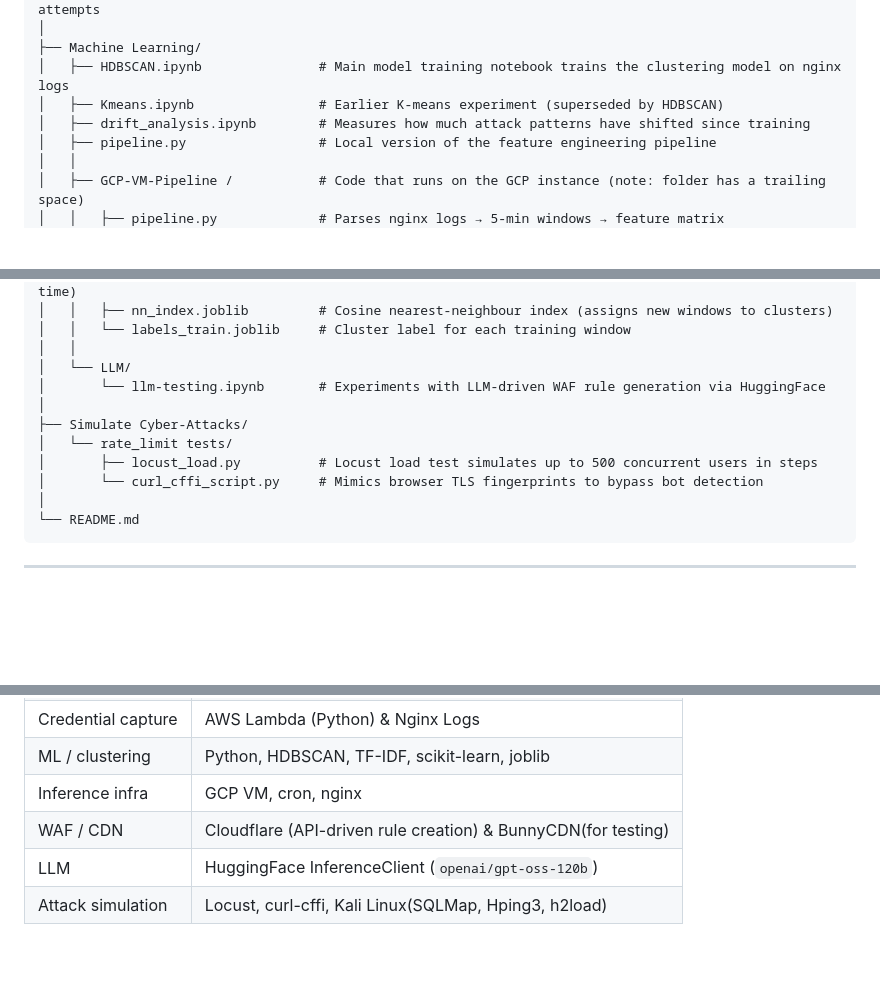
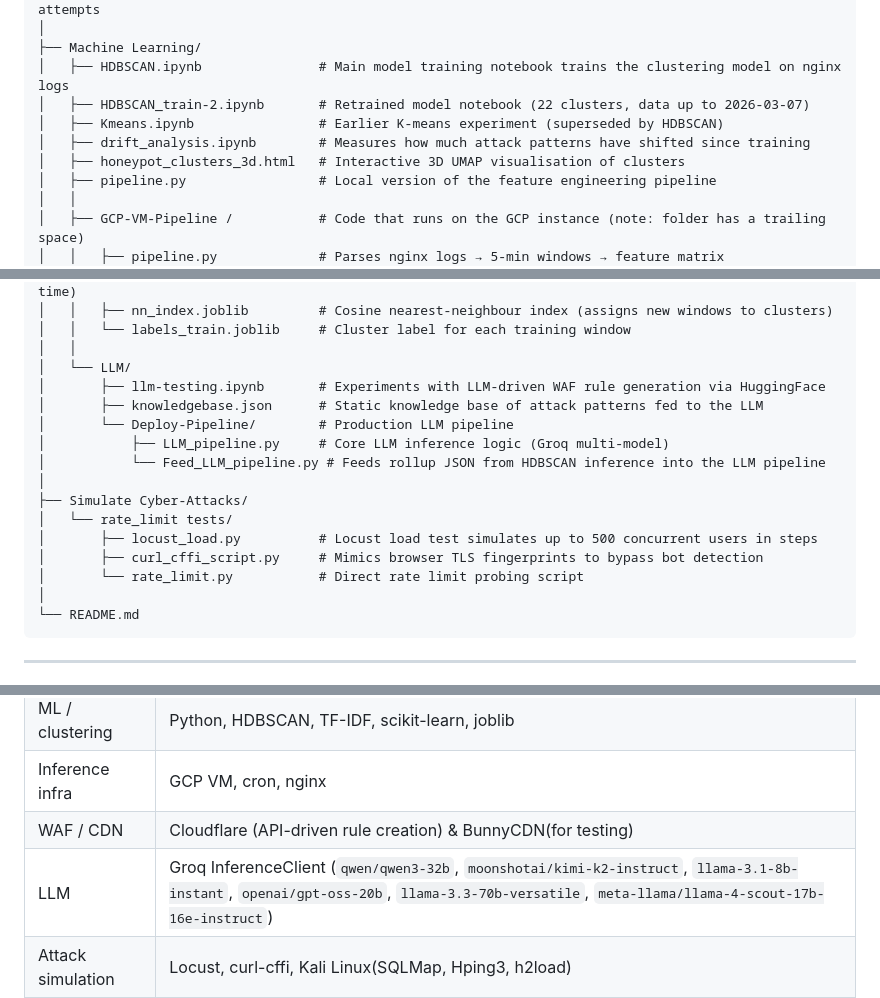
Before and after one commit to G-cae78/ProtectTheHoney, a Markdown page: README.md, 3 parts joined by grey strips. Rendered like a GitHub page; blank space fills up the shorter version.

````diff
--- a/README.md
+++ b/README.md
@@ -42,8 +42,10 @@ ProtectTheHoney/
 │
 ├── Machine Learning/
 │   ├── HDBSCAN.ipynb               # Main model training notebook trains the clustering model on nginx logs
+│   ├── HDBSCAN_train-2.ipynb       # Retrained model notebook (22 clusters, data up to 2026-03-07)
 │   ├── Kmeans.ipynb                # Earlier K-means experiment (superseded by HDBSCAN)
 │   ├── drift_analysis.ipynb        # Measures how much attack patterns have shifted since training
+│   ├── honeypot_clusters_3d.html   # Interactive 3D UMAP visualisation of clusters
 │   ├── pipeline.py                 # Local version of the feature engineering pipeline
 │   │
 │   ├── GCP-VM-Pipeline /           # Code that runs on the GCP instance (note: folder has a trailing space)
@@ -59,12 +61,17 @@ ProtectTheHoney/
 │   │   └── labels_train.joblib     # Cluster label for each training window
 │   │
 │   └── LLM/
-│       └── llm-testing.ipynb       # Experiments with LLM-driven WAF rule generation via HuggingFace
+│       ├── llm-testing.ipynb       # Experiments with LLM-driven WAF rule generation via HuggingFace
+│       ├── knowledgebase.json      # Static knowledge base of attack patterns fed to the LLM
+│       └── Deploy-Pipeline/        # Production LLM pipeline
+│           ├── LLM_pipeline.py     # Core LLM inference logic (Groq multi-model)
+│           └── Feed_LLM_pipeline.py # Feeds rollup JSON from HDBSCAN inference into the LLM pipeline
 │
 ├── Simulate Cyber-Attacks/
 │   └── rate_limit tests/
 │       ├── locust_load.py          # Locust load test simulates up to 500 concurrent users in steps
-│       └── curl_cffi_script.py     # Mimics browser TLS fingerprints to bypass bot detection
+│       ├── curl_cffi_script.py     # Mimics browser TLS fingerprints to bypass bot detection
+│       └── rate_limit.py           # Direct rate limit probing script
 │
 └── README.md
 ```
@@ -138,7 +145,7 @@ scp "Machine Learning/Trained-model Artifacts/"*.joblib \
 | ML / clustering | Python, HDBSCAN, TF-IDF, scikit-learn, joblib |
 | Inference infra | GCP VM, cron, nginx |
 | WAF / CDN | Cloudflare (API-driven rule creation) & BunnyCDN(for testing) |
-| LLM | HuggingFace InferenceClient (`openai/gpt-oss-120b`) |
+| LLM | Groq InferenceClient (`qwen/qwen3-32b`, `moonshotai/kimi-k2-instruct`, `llama-3.1-8b-instant`, `openai/gpt-oss-20b`, `llama-3.3-70b-versatile`, `meta-llama/llama-4-scout-17b-16e-instruct`) |
 | Attack simulation | Locust, curl-cffi, Kali Linux(SQLMap, Hping3, h2load) |
 
 ## Current Result
````
